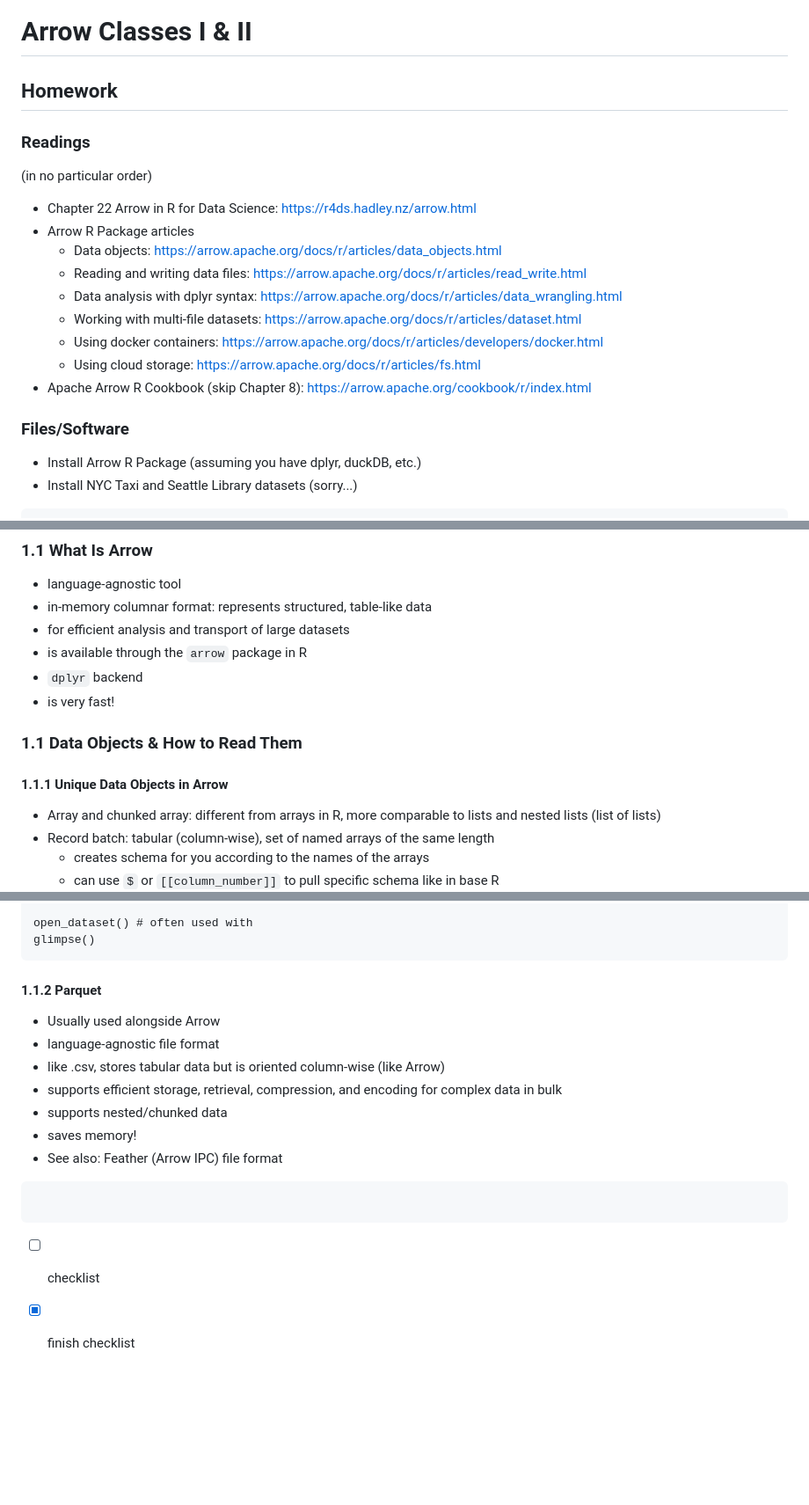
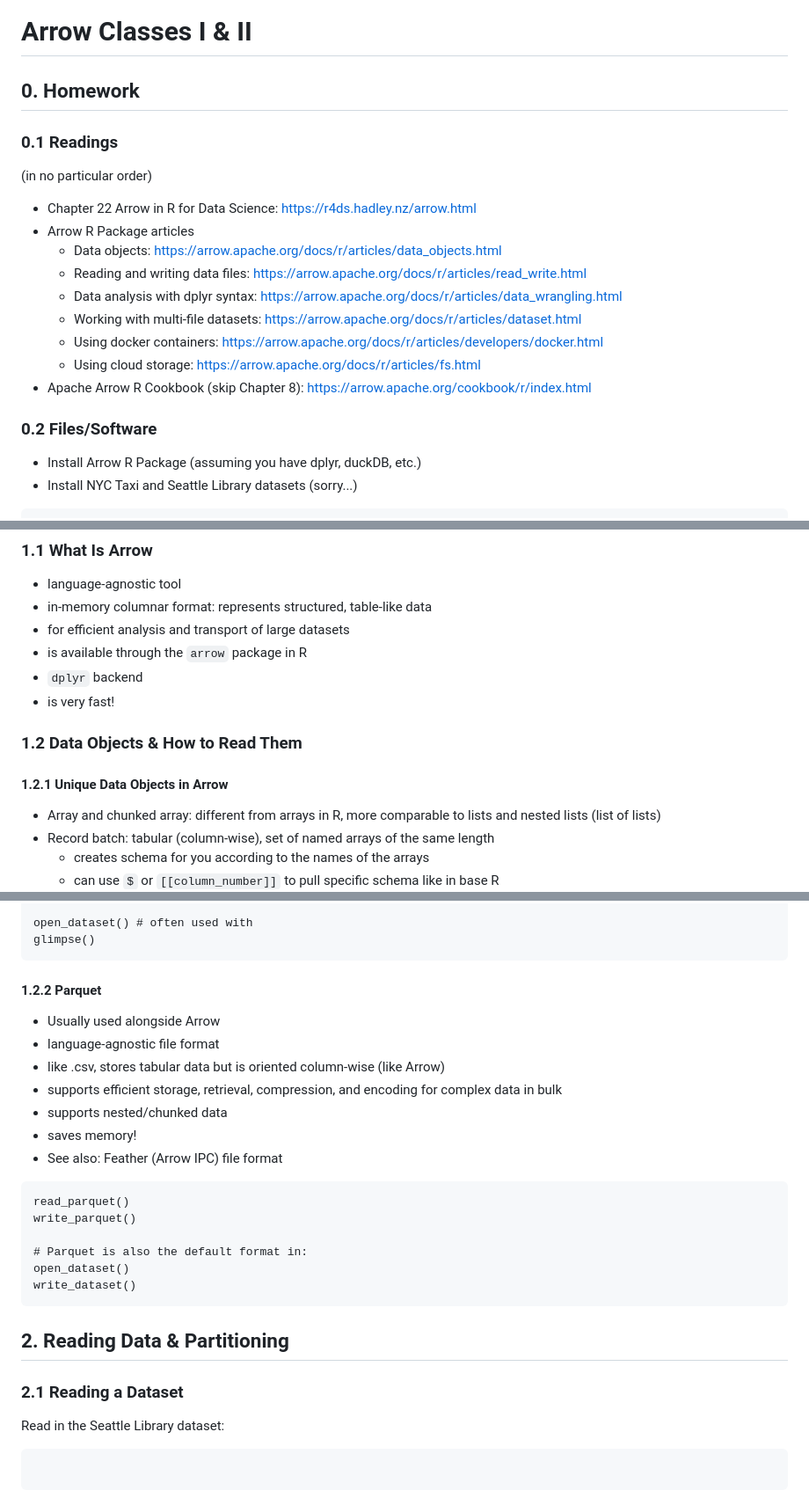
Before and after one commit to bbolker/stat794_bigdata, a Markdown page: Arrow_Hyuna.md, 3 parts joined by grey strips. Shown: that part at 88% size. Rendered like a GitHub page; blank space fills up the shorter version.

````diff
--- a/Arrow_Hyuna.md
+++ b/Arrow_Hyuna.md
@@ -1,6 +1,6 @@
 # Arrow Classes I & II
-## Homework
-### Readings
+## 0. Homework
+### 0.1 Readings
 (in no particular order)
 * Chapter 22 Arrow in R for Data Science: https://r4ds.hadley.nz/arrow.html
 * Arrow R Package articles
@@ -12,7 +12,7 @@
   * Using cloud storage: https://arrow.apache.org/docs/r/articles/fs.html
 * Apache Arrow R Cookbook (skip Chapter 8): https://arrow.apache.org/cookbook/r/index.html
 
-### Files/Software
+### 0.2 Files/Software
 * Install Arrow R Package (assuming you have dplyr, duckDB, etc.)
 * Install NYC Taxi and Seattle Library datasets (sorry...)
 ```
@@ -52,9 +52,9 @@ Is for larger-than-memory datasets and ``lazy evaulation''
 * ```dplyr``` backend
 * is very fast!
 
-### 1.1 Data Objects & How to Read Them
+### 1.2 Data Objects & How to Read Them
 
-#### 1.1.1 Unique Data Objects in Arrow
+#### 1.2.1 Unique Data Objects in Arrow
 * Array and chunked array: different from arrays in R, more comparable to lists and nested lists (list of lists)
 * Record batch: tabular (column-wise), set of named arrays of the same length
   * creates schema for you according to the names of the arrays
@@ -84,7 +84,7 @@ open_dataset() # often used with
 glimpse()
 ```
 
-#### 1.1.2 Parquet
+#### 1.2.2 Parquet
 * Usually used alongside Arrow
 * language-agnostic file format
 * like .csv, stores tabular data but is oriented column-wise (like Arrow)
@@ -94,8 +94,17 @@ glimpse()
 * See also: Feather (Arrow IPC) file format
 
 ```
+read_parquet()
+write_parquet()
+
+# Parquet is also the default format in:
+open_dataset()
+write_dataset()
+```
+
+## 2. Reading Data & Partitioning
+### 2.1 Reading a Dataset
+Read in the Seattle Library dataset:
+```
 
 ```
-
-- [ ] checklist
-- [x] finish checklist
````
